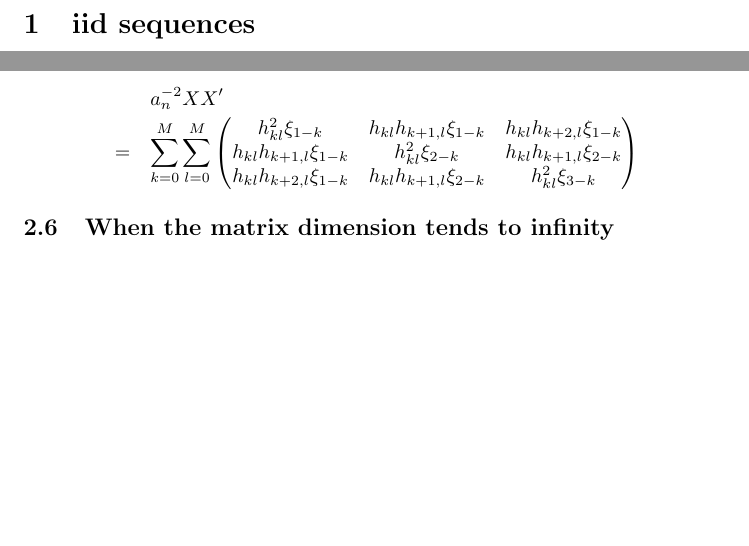
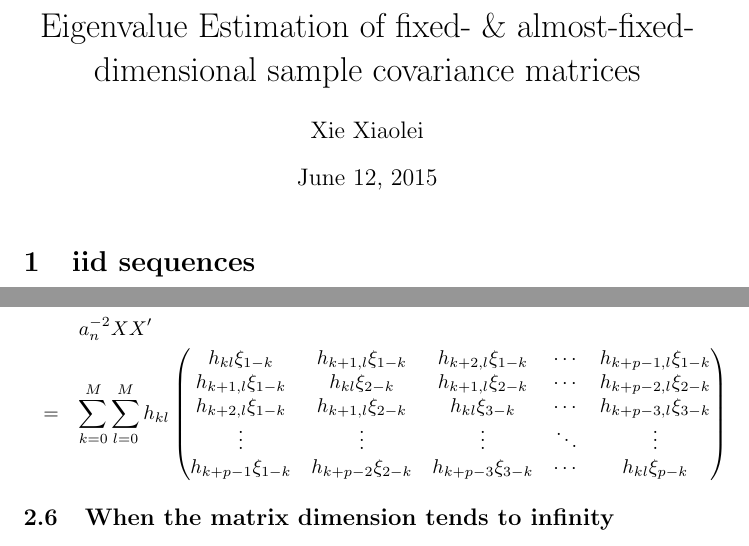
Before and after one commit to sinbaski/kkasi, a LaTeX document (papers/eigen_regular_tail.tex): two parts of pages 1 and 11 of 11 before the commit and two parts of pages 1 and 11 of 12 after it, joined at a grey line, cut at the place of the change, the shorter picture padded with empty space. Compiled offline with pdfLaTeX.

```diff
--- a/papers/eigen_regular_tail.tex
+++ b/papers/eigen_regular_tail.tex
@@ -4,9 +4,15 @@
 \usepackage{enumerate}
 \usepackage[bookmarks=true]{hyperref}
 \usepackage{bookmark}
+\usepackage{graphicx}
 
 \input{../physics_common}
+\title{Eigenvalue Estimation of fixed- \& almost-fixed- dimensional
+  sample covariance matrices}
+\author{Xie Xiaolei}
+\date{\today}
 \begin{document}
+\maketitle
 \section{iid sequences}\label{sec:iid}
 Consider iid sequences $\{X_{it}\}$, $1 \leq i \leq p$, $1 \leq t \leq
 n$. $p$ is fixed while $n \to \infty$. $\pr(X_{it} > x) = p_+ L(x)
@@ -518,16 +524,23 @@
 \begin{eqnarray*}
   && a_n^{-2} XX' \\
   &=& \sum_{k=0}^M \sum_{l=0}^M
+  h_{kl}
   \begin{pmatrix}
-    h_{kl}^2 \xi_{1-k} &
-     h_{kl} h_{k+1,l} \xi_{1-k} &
-     h_{kl} h_{k+2,l} \xi_{1-k} \\
-      h_{kl} h_{k+1,l} \xi_{1-k} &
-      h_{kl}^2 \xi_{2-k} &
-     h_{kl} h_{k+1,l} \xi_{2-k} \\
-      h_{kl} h_{k+2,l} \xi_{1-k} &
-      h_{kl} h_{k+1,l} \xi_{2-k} &
-     h_{kl}^2 \xi_{3-k} \\
+    h_{kl} \xi_{1-k} &
+     h_{k+1,l} \xi_{1-k} &
+     h_{k+2,l} \xi_{1-k} & \cdots & h_{k+p-1,l}
+    \xi_{1-k}\\
+     h_{k+1,l} \xi_{1-k} &
+    h_{kl} \xi_{2-k} &
+     h_{k+1,l} \xi_{2-k} & \cdots & h_{k+p-2,l}
+    \xi_{2-k}\\
+     h_{k+2,l} \xi_{1-k} &
+     h_{k+1,l} \xi_{2-k} &
+    h_{kl} \xi_{3-k} & \cdots &
+    h_{k+p-3,l} \xi_{3-k}\\
+    \vdots & \vdots & \vdots & \ddots & \vdots \\
+    h_{k+p-1} \xi_{1-k} & h_{k+p-2} \xi_{2-k} &
+    h_{k+p-3} \xi_{3-k} & \cdots & h_{kl} \xi_{p-k}
   \end{pmatrix}
 \end{eqnarray*}
 \subsection{When the matrix dimension tends to infinity}
```
Also changed, not shown: papers/eigen_regular_tail.tex (8 more changed lines), 1 other file.
